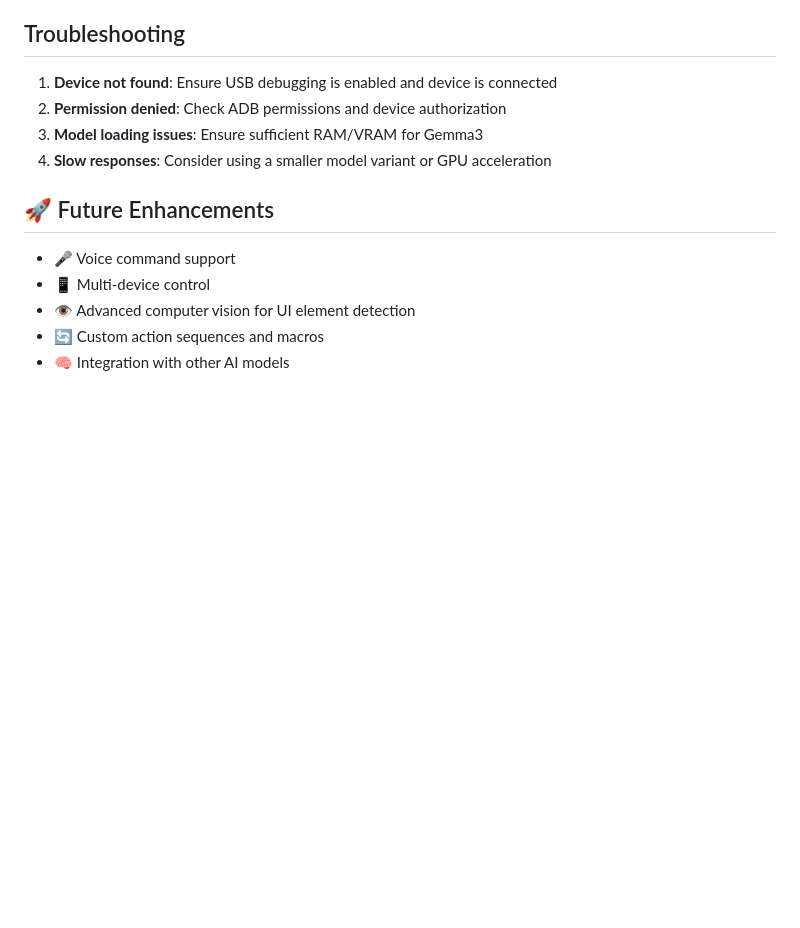
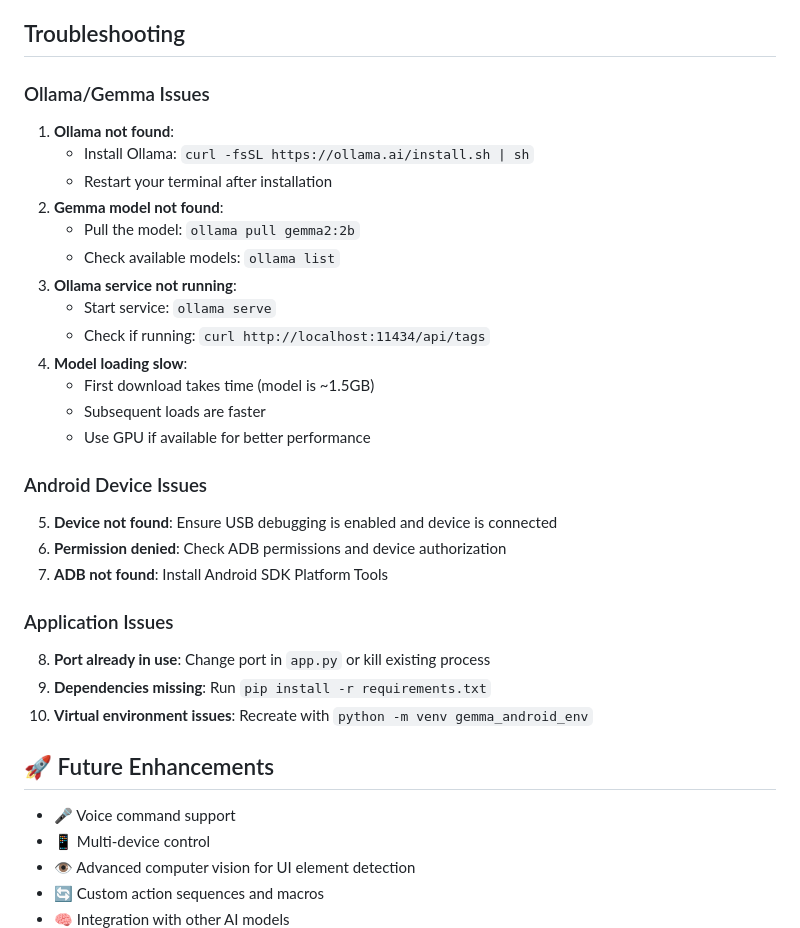
Before and after one commit to tvoilex/gemma_android_bridge, a Markdown page: README.md, the part around one of its changes. Rendered like a GitHub page; blank space fills up the shorter version.

```diff
--- a/README.md
+++ b/README.md
@@ -108,10 +131,30 @@ An intelligent Android device controller that uses Google's Gemma3 language mode
 
 ## Troubleshooting
 
-1. **Device not found**: Ensure USB debugging is enabled and device is connected
-2. **Permission denied**: Check ADB permissions and device authorization
-3. **Model loading issues**: Ensure sufficient RAM/VRAM for Gemma3
-4. **Slow responses**: Consider using a smaller model variant or GPU acceleration
+### Ollama/Gemma Issues
+1. **Ollama not found**:
+   - Install Ollama: `curl -fsSL https://ollama.ai/install.sh | sh`
+   - Restart your terminal after installation
+2. **Gemma model not found**:
+   - Pull the model: `ollama pull gemma2:2b`
+   - Check available models: `ollama list`
+3. **Ollama service not running**:
+   - Start service: `ollama serve`
+   - Check if running: `curl http://localhost:11434/api/tags`
+4. **Model loading slow**:
+   - First download takes time (model is ~1.5GB)
+   - Subsequent loads are faster
+   - Use GPU if available for better performance
+
+### Android Device Issues
+5. **Device not found**: Ensure USB debugging is enabled and device is connected
+6. **Permission denied**: Check ADB permissions and device authorization
+7. **ADB not found**: Install Android SDK Platform Tools
+
+### Application Issues
+8. **Port already in use**: Change port in `app.py` or kill existing process
+9. **Dependencies missing**: Run `pip install -r requirements.txt`
+10. **Virtual environment issues**: Recreate with `python -m venv gemma_android_env`
 
 ## 🚀 Future Enhancements
 
```
Also changed, not shown: other parts of README.md (+41 -18 lines).
